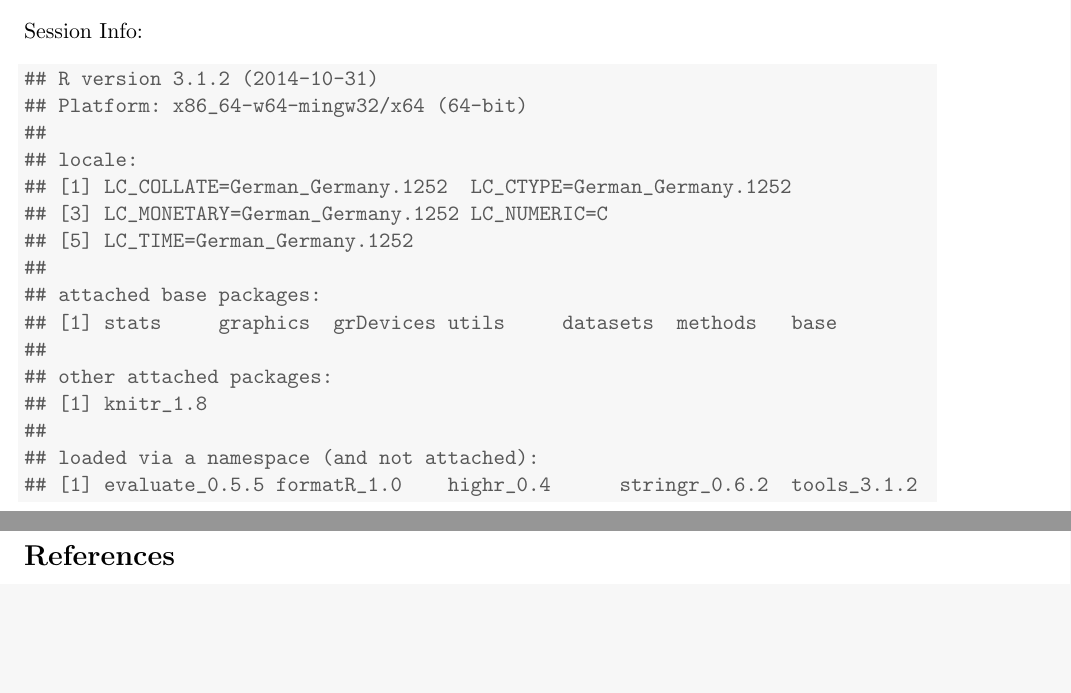
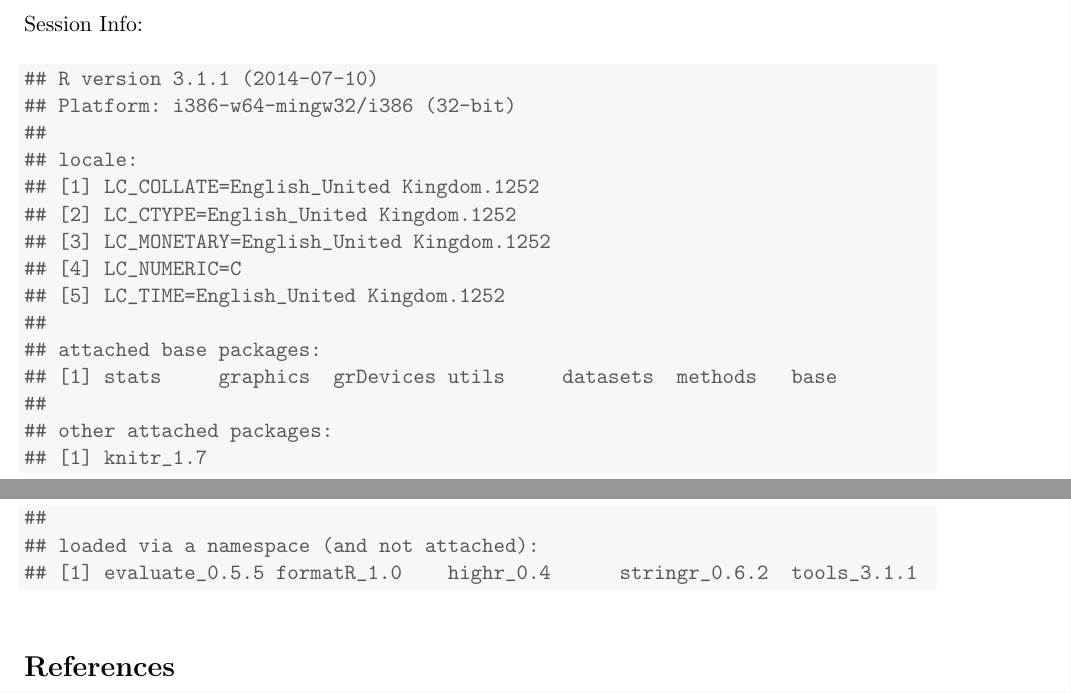
Before and after one commit to peterantkowiak/SSF-workflow, a LaTeX document (Report/Knitr-Main.tex): two parts of pages 10 and 11 of 11, joined at a grey line, cut so that both start at the same text, the shorter picture padded with empty space. Compiled offline with pdfLaTeX.

```diff
--- a/Report/Knitr-Main.tex
+++ b/Report/Knitr-Main.tex
@@ -544,22 +543,24 @@
 \begin{knitrout}
 \definecolor{shadecolor}{rgb}{0.969, 0.969, 0.969}\color{fgcolor}\begin{kframe}
 \begin{verbatim}
-## R version 3.1.2 (2014-10-31)
-## Platform: x86_64-w64-mingw32/x64 (64-bit)
+## R version 3.1.1 (2014-07-10)
+## Platform: i386-w64-mingw32/i386 (32-bit)
 ##
 ## locale:
-## [1] LC_COLLATE=German_Germany.1252  LC_CTYPE=German_Germany.1252
-## [3] LC_MONETARY=German_Germany.1252 LC_NUMERIC=C
-## [5] LC_TIME=German_Germany.1252
+## [1] LC_COLLATE=English_United Kingdom.1252
+## [2] LC_CTYPE=English_United Kingdom.1252
+## [3] LC_MONETARY=English_United Kingdom.1252
+## [4] LC_NUMERIC=C
+## [5] LC_TIME=English_United Kingdom.1252
 ##
 ## attached base packages:
 ## [1] stats     graphics  grDevices utils     datasets  methods   base
 ##
 ## other attached packages:
-## [1] knitr_1.8
+## [1] knitr_1.7
 ##
 ## loaded via a namespace (and not attached):
-## [1] evaluate_0.5.5 formatR_1.0    highr_0.4      stringr_0.6.2  tools_3.1.2
+## [1] evaluate_0.5.5 formatR_1.0    highr_0.4      stringr_0.6.2  tools_3.1.1
 \end{verbatim}
 \end{kframe}
 \end{knitrout}
```
Also changed, not shown: Report/Knitr-Main-concordance.tex (+2 -2 lines), Report/Knitr-Main.pdf, Report/Knitr-Main.tex (9 more changed lines), 10 other files.
